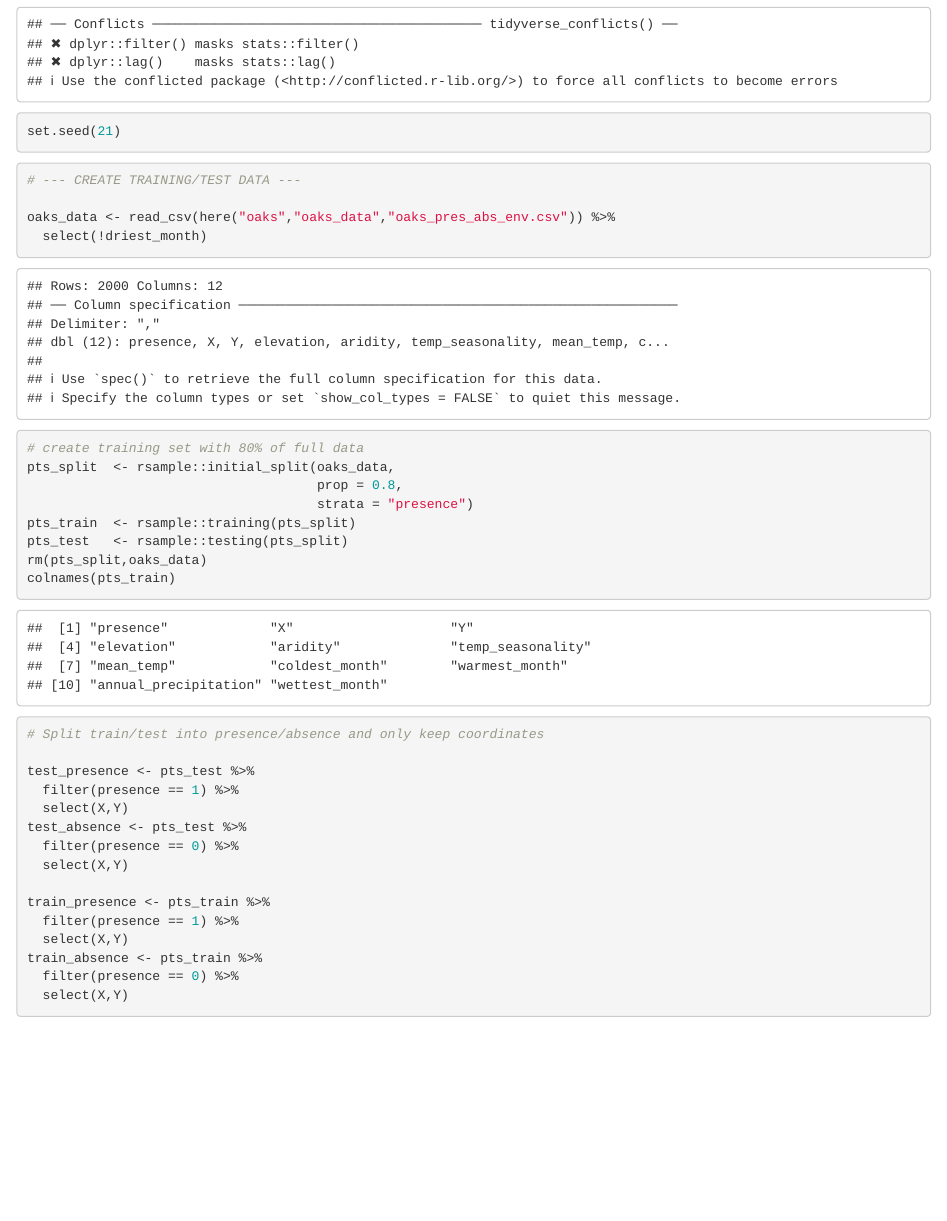
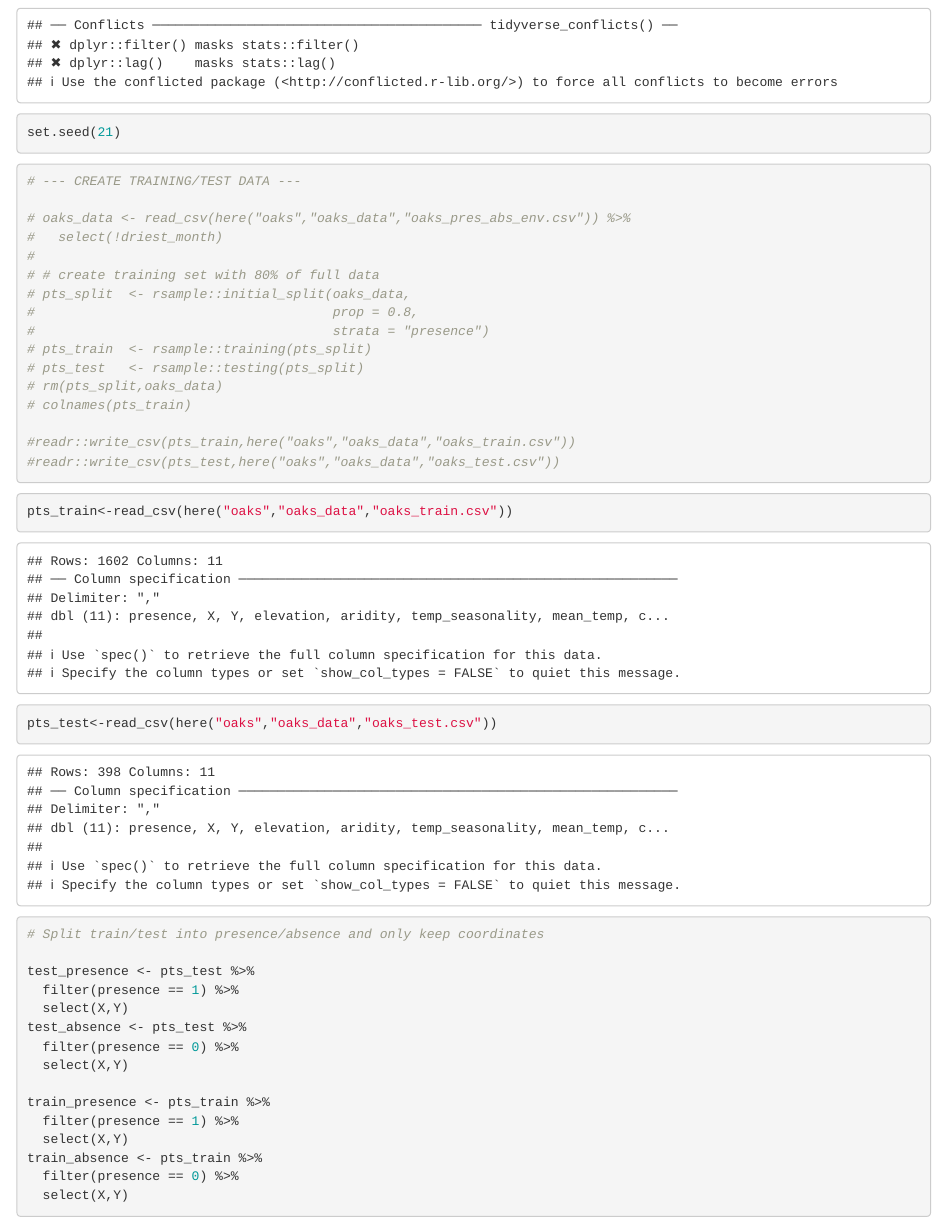
Before and after one commit to carmengg/maxent_ecosystems, an R Markdown document (oaks/logistic_regression.Rmd): the page in a window 1100 px wide, from 360 px down. Rendered offline with R 4.5, knitr and Pandoc, with nearby package versions; some code elsewhere in the file could not run offline.

Commit message:
exported train/test data

````diff
--- a/oaks/logistic_regression.Rmd
+++ b/oaks/logistic_regression.Rmd
@@ -13,19 +13,29 @@ set.seed(21)
 ```{r}
 # --- CREATE TRAINING/TEST DATA ---
 
-oaks_data <- read_csv(here("oaks","oaks_data","oaks_pres_abs_env.csv")) %>%
-  select(!driest_month)
+# oaks_data <- read_csv(here("oaks","oaks_data","oaks_pres_abs_env.csv")) %>%
+#   select(!driest_month)
+#
+# # create training set with 80% of full data
+# pts_split  <- rsample::initial_split(oaks_data,
+#                                      prop = 0.8,
+#                                      strata = "presence")
+# pts_train  <- rsample::training(pts_split)
+# pts_test   <- rsample::testing(pts_split)
+# rm(pts_split,oaks_data)
+# colnames(pts_train)
 
-# create training set with 80% of full data
-pts_split  <- rsample::initial_split(oaks_data,
-                                     prop = 0.8,
-                                     strata = "presence")
-pts_train  <- rsample::training(pts_split)
-pts_test   <- rsample::testing(pts_split)
-rm(pts_split,oaks_data)
-colnames(pts_train)
+#readr::write_csv(pts_train,here("oaks","oaks_data","oaks_train.csv"))
+#readr::write_csv(pts_test,here("oaks","oaks_data","oaks_test.csv"))
+
 
 ```
+
+```{r}
+pts_train<-read_csv(here("oaks","oaks_data","oaks_train.csv"))
+pts_test<-read_csv(here("oaks","oaks_data","oaks_test.csv"))
+```
+
 
 
 ```{r}
````
Also changed, not shown: oaks/logistic_regression.Rmd (9 more changed lines).
